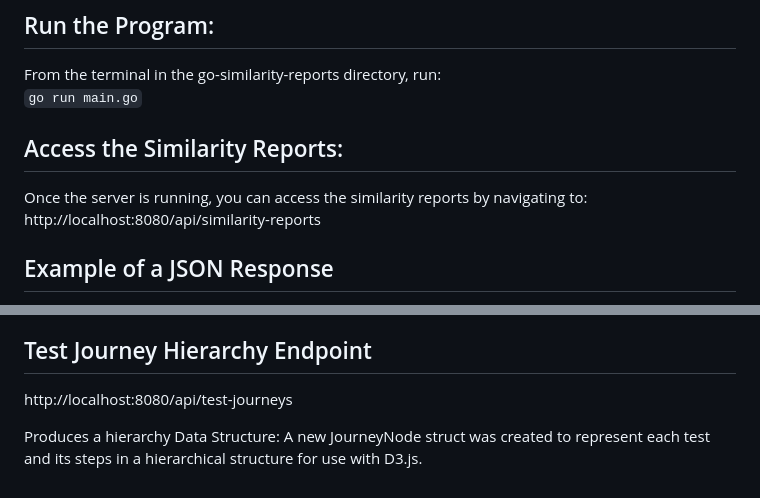
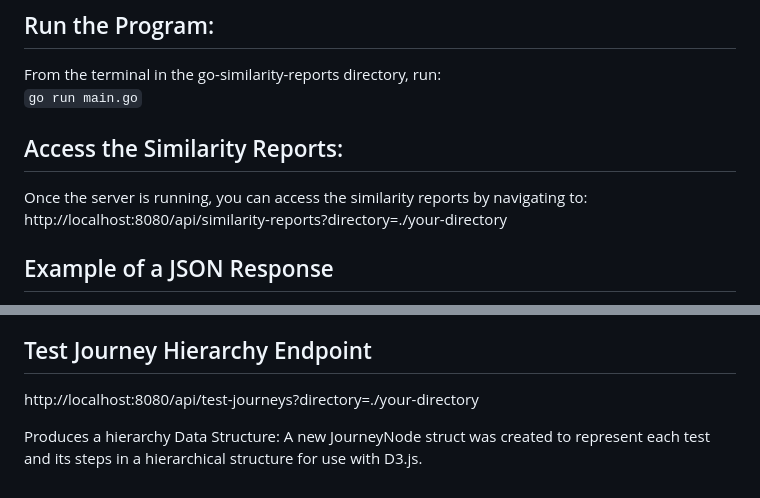
Before and after one commit to infiniteCrank/GoDog-Test-Similarity-Reports, a Markdown page: README.md, 2 parts joined by grey strips. Drawn GitHub-style.

```diff
--- a/README.md
+++ b/README.md
@@ -16,7 +16,8 @@ From the terminal in the go-similarity-reports directory, run: \
 
 ## Access the Similarity Reports:
 Once the server is running, you can access the similarity reports by navigating to:
-http://localhost:8080/api/similarity-reports
+http://localhost:8080/api/similarity-reports?directory=./your-directory
+
 
 ## Example of a JSON Response
 When you access the /api/similarity-reports endpoint, you should receive a response similar to the following (assuming there are feature files with steps):
@@ -103,6 +104,6 @@ These three metrics provide diverse perspectives on similarity, allowing you to
 
 
 ## Test Journey Hierarchy Endpoint
-http://localhost:8080/api/test-journeys
+http://localhost:8080/api/test-journeys?directory=./your-directory
 
 Produces a hierarchy Data Structure: A new JourneyNode struct was created to represent each test and its steps in a hierarchical structure for use with D3.js.
```
